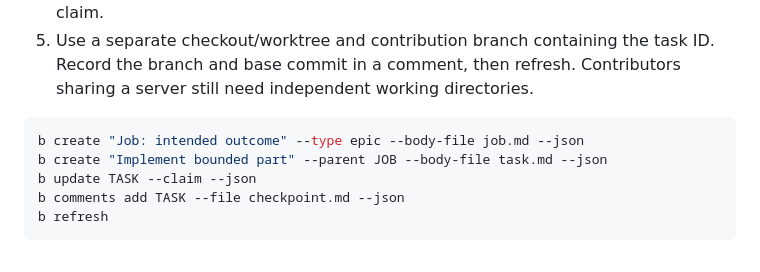
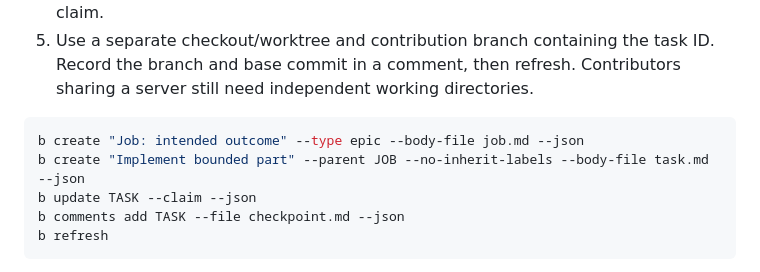
Before and after one commit to jamesjennens/orchestra, a Markdown page: docs/WORKFLOW.md, the part around the change. Rendered like a GitHub page.

Commit message:
Workflow document: a child task is created with --no-inherit-labels
A raw create under a parent that carries lifecycle labels is refused without the
flag since kittrial-5bb.252; the example now shows the flag (review finding F3).

Co-Authored-By: Claude Opus 5.5 <noreply@anthropic.com>

````diff
--- a/docs/WORKFLOW.md
+++ b/docs/WORKFLOW.md
@@ -37,7 +37,7 @@ Complete the [independent-worker preflight](WORKER_GUIDE.md) before claiming imp
 
 ```sh
 b create "Job: intended outcome" --type epic --body-file job.md --json
-b create "Implement bounded part" --parent JOB --body-file task.md --json
+b create "Implement bounded part" --parent JOB --no-inherit-labels --body-file task.md --json
 b update TASK --claim --json
 b comments add TASK --file checkpoint.md --json
 b refresh
````
